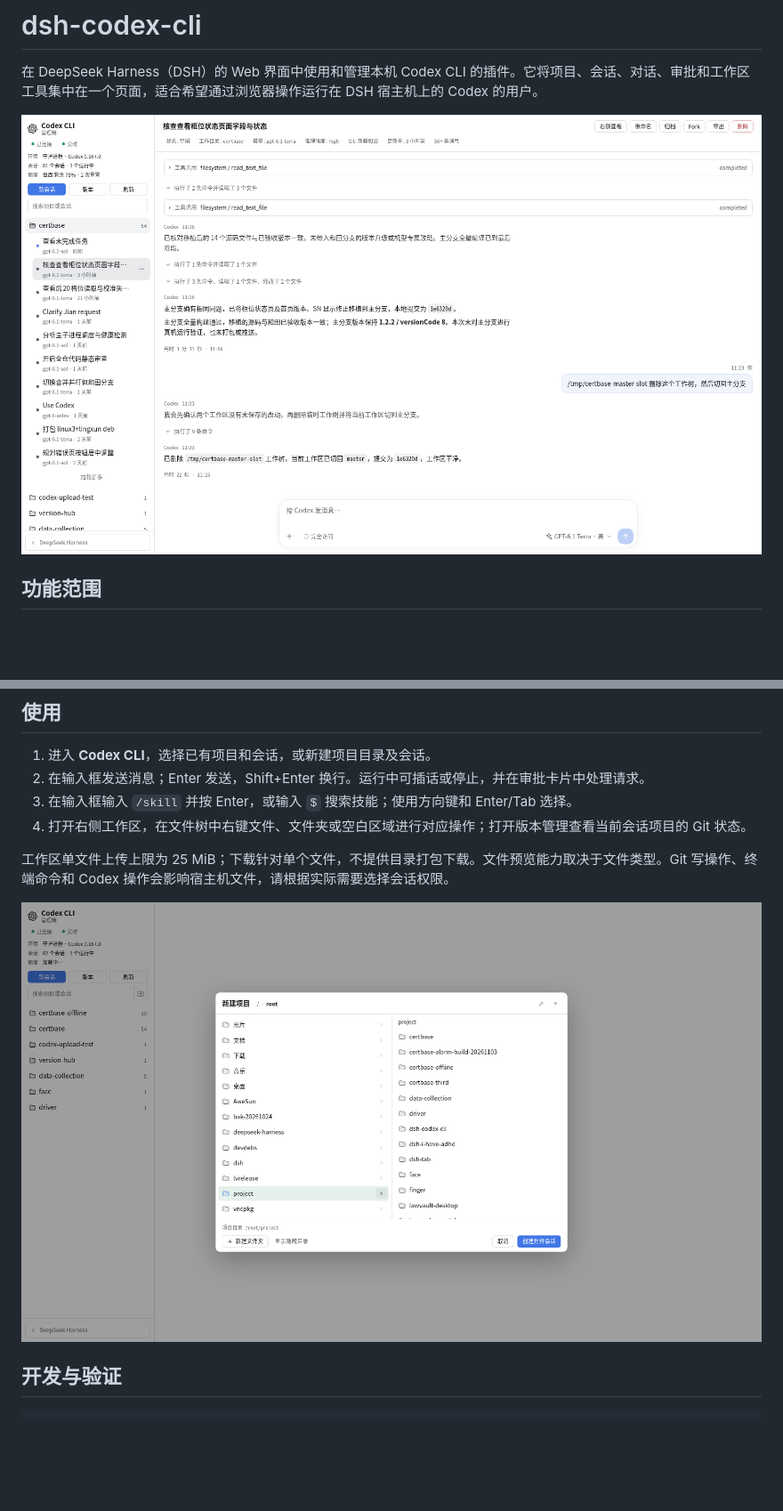
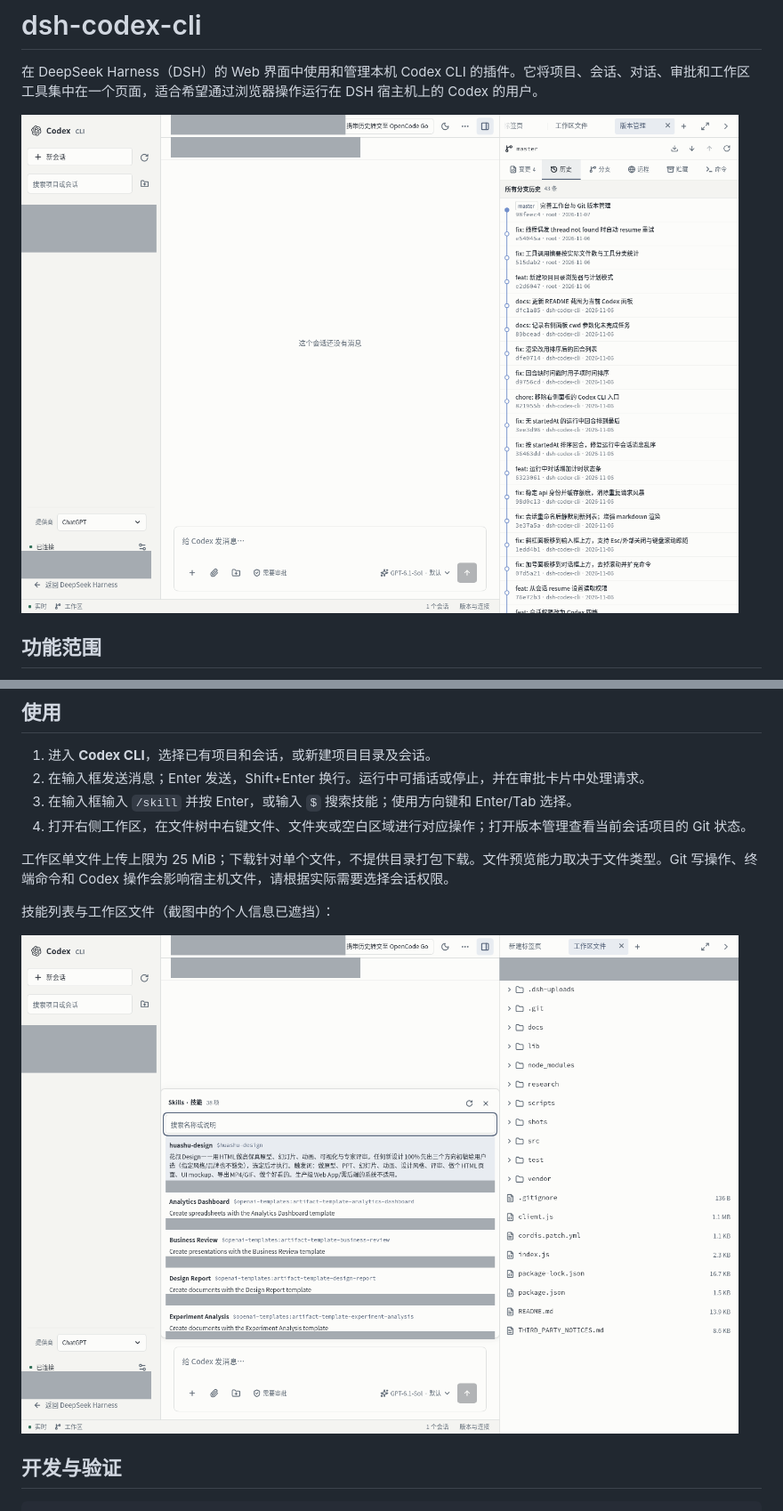
Before and after one commit to TiChuXiXi/dsh-codex-cli, a Markdown page: README.md, 2 parts joined by grey strips. Shown at 89% size. Rendered like a GitHub page; pictures changed too: shots/02-console.png, shots/83-new-project.png; blank space fills up the shorter version.

Commit message:
更新 README 界面截图并遮挡个人信息

```diff
--- a/README.md
+++ b/README.md
@@ -59,7 +59,9 @@ dsh plugin --profile web add "$(pwd)"
 
 工作区单文件上传上限为 25 MiB；下载针对单个文件，不提供目录打包下载。文件预览能力取决于文件类型。Git 写操作、终端命令和 Codex 操作会影响宿主机文件，请根据实际需要选择会话权限。
 
-![新建项目](shots/83-new-project.png)
+技能列表与工作区文件（截图中的个人信息已遮挡）：
+
+![技能列表与工作区文件](shots/83-new-project.png)
 
 ## 开发与验证
 
```
Also changed, not shown: other parts of README.md (+1 -1 lines).
